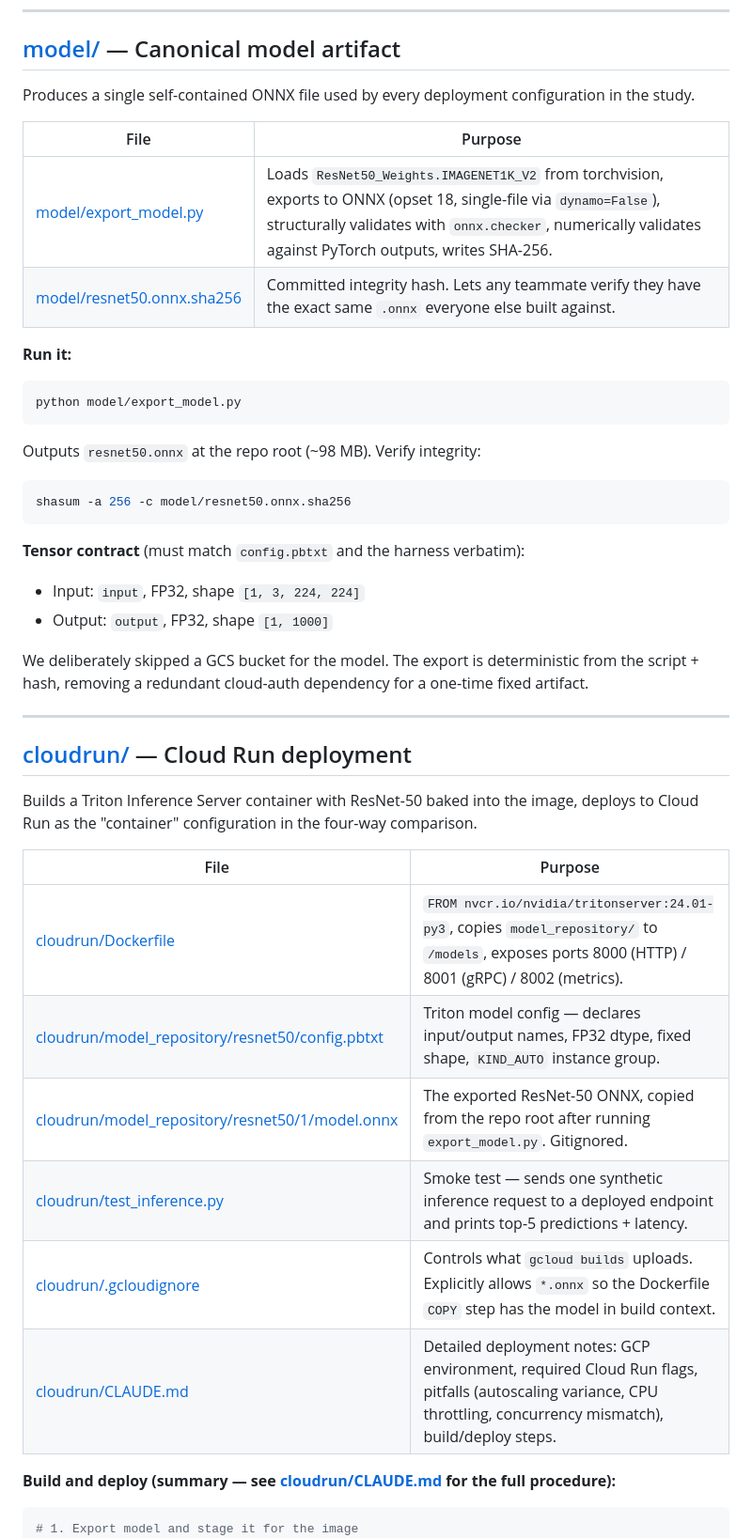
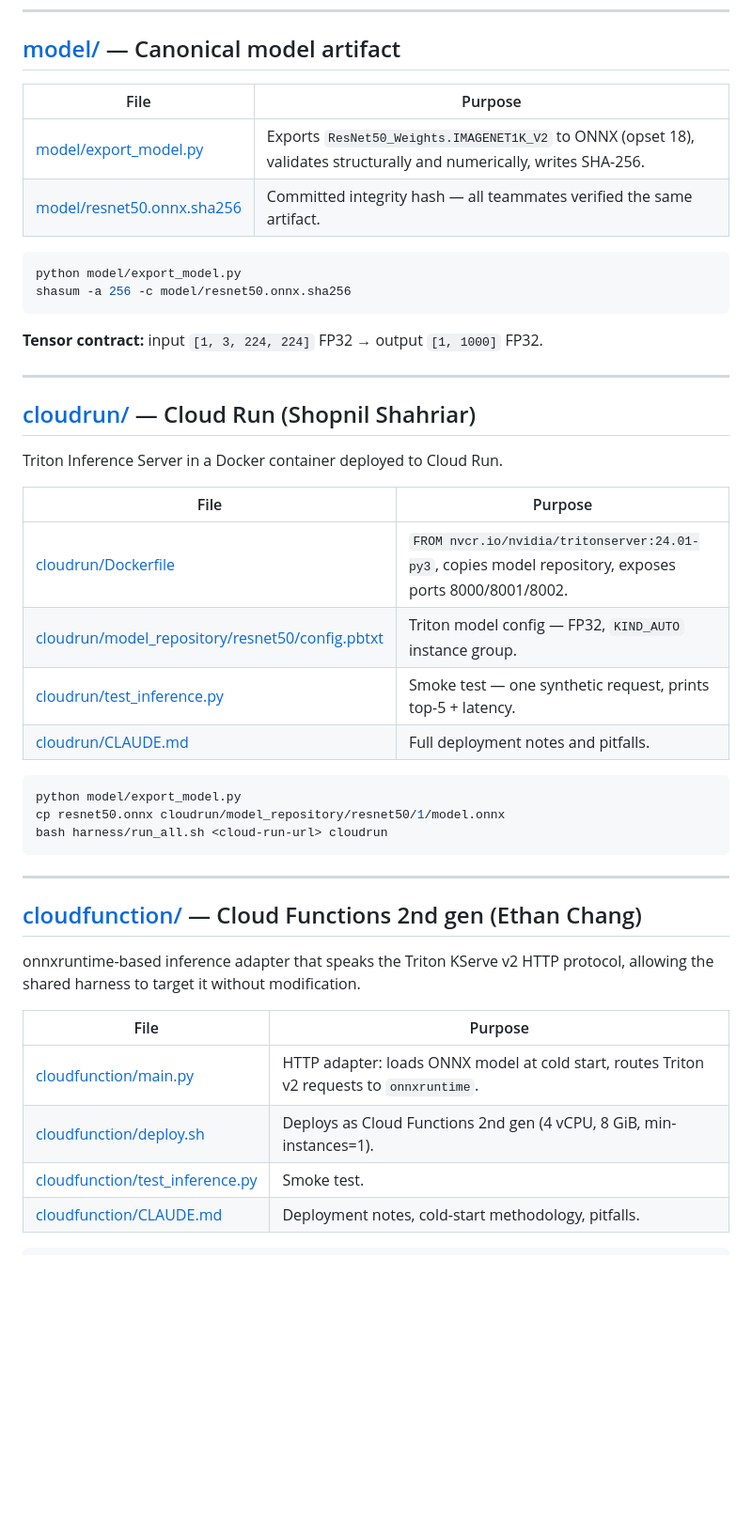
Before and after one commit to Shopnil09/project2-benchmark, a Markdown page: README.md, the part around one of its changes. Shown at 94% size. Drawn GitHub-style; blank space fills up the shorter version.

````diff
--- a/README.md
+++ b/README.md
@@ -28,48 +63,49 @@ The `resnet50.onnx` binary itself is **not committed** (gitignored). It is repro
 
 ## [model/](model/) — Canonical model artifact
 
-Produces a single self-contained ONNX file used by every deployment configuration in the study.
+| File | Purpose |
+|---|---|
+| [model/export_model.py](model/export_model.py) | Exports `ResNet50_Weights.IMAGENET1K_V2` to ONNX (opset 18), validates structurally and numerically, writes SHA-256. |
+| [model/resnet50.onnx.sha256](model/resnet50.onnx.sha256) | Committed integrity hash — all teammates verified the same artifact. |
+
+```bash
+python model/export_model.py
+shasum -a 256 -c model/resnet50.onnx.sha256
+```
+
+**Tensor contract:** input `[1, 3, 224, 224]` FP32 → output `[1, 1000]` FP32.
+
+---
+
+## [cloudrun/](cloudrun/) — Cloud Run (Shopnil Shahriar)
+
+Triton Inference Server in a Docker container deployed to Cloud Run.
 
 | File | Purpose |
 |---|---|
-| [model/export_model.py](model/export_model.py) | Loads `ResNet50_Weights.IMAGENET1K_V2` from torchvision, exports to ONNX (opset 18, single-file via `dynamo=False`), structurally validates with `onnx.checker`, numerically validates against PyTorch outputs, writes SHA-256. |
-| [model/resnet50.onnx.sha256](model/resnet50.onnx.sha256) | Committed integrity hash. Lets any teammate verify they have the exact same `.onnx` everyone else built against. |
-
-**Run it:**
+| [cloudrun/Dockerfile](cloudrun/Dockerfile) | `FROM nvcr.io/nvidia/tritonserver:24.01-py3`, copies model repository, exposes ports 8000/8001/8002. |
+| [cloudrun/model_repository/resnet50/config.pbtxt](cloudrun/model_repository/resnet50/config.pbtxt) | Triton model config — FP32, `KIND_AUTO` instance group. |
+| [cloudrun/test_inference.py](cloudrun/test_inference.py) | Smoke test — one synthetic request, prints top-5 + latency. |
+| [cloudrun/CLAUDE.md](cloudrun/CLAUDE.md) | Full deployment notes and pitfalls. |
 
 ```bash
 python model/export_model.py
+cp resnet50.onnx cloudrun/model_repository/resnet50/1/model.onnx
+bash harness/run_all.sh <cloud-run-url> cloudrun
 ```
-
-Outputs `resnet50.onnx` at the repo root (~98 MB). Verify integrity:
-
-```bash
-shasum -a 256 -c model/resnet50.onnx.sha256
-```
-
-**Tensor contract** (must match `config.pbtxt` and the harness verbatim):
-- Input:  `input`, FP32, shape `[1, 3, 224, 224]`
-- Output: `output`, FP32, shape `[1, 1000]`
-
-We deliberately skipped a GCS bucket for the model. The export is deterministic from the script + hash, removing a redundant cloud-auth dependency for a one-time fixed artifact.
 
 ---
 
-## [cloudrun/](cloudrun/) — Cloud Run deployment
+## [cloudfunction/](cloudfunction/) — Cloud Functions 2nd gen (Ethan Chang)
 
-Builds a Triton Inference Server container with ResNet-50 baked into the image, deploys to Cloud Run as the "container" configuration in the four-way comparison.
+onnxruntime-based inference adapter that speaks the Triton KServe v2 HTTP protocol, allowing the shared harness to target it without modification.
 
 | File | Purpose |
 |---|---|
-| [cloudrun/Dockerfile](cloudrun/Dockerfile) | `FROM nvcr.io/nvidia/tritonserver:24.01-py3`, copies `model_repository/` to `/models`, exposes ports 8000 (HTTP) / 8001 (gRPC) / 8002 (metrics). |
-| [cloudrun/model_repository/resnet50/config.pbtxt](cloudrun/model_repository/resnet50/config.pbtxt) | Triton model config — declares input/output names, FP32 dtype, fixed shape, `KIND_AUTO` instance group. |
-| [cloudrun/model_repository/resnet50/1/model.onnx](cloudrun/model_repository/resnet50/1/) | The exported ResNet-50 ONNX, copied from the repo root after running `export_model.py`. Gitignored. |
-| [cloudrun/test_inference.py](cloudrun/test_inference.py) | Smoke test — sends one synthetic inference request to a deployed endpoint and prints top-5 predictions + latency. |
-| [cloudrun/.gcloudignore](cloudrun/.gcloudignore) | Controls what `gcloud builds` uploads. Explicitly allows `*.onnx` so the Dockerfile `COPY` step has the model in build context. |
-| [cloudrun/CLAUDE.md](cloudrun/CLAUDE.md) | Detailed deployment notes: GCP environment, required Cloud Run flags, pitfalls (autoscaling variance, CPU throttling, concurrency mismatch), build/deploy steps. |
-
-**Build and deploy (summary — see [cloudrun/CLAUDE.md](cloudrun/CLAUDE.md) for the full procedure):**
+| [cloudfunction/main.py](cloudfunction/main.py) | HTTP adapter: loads ONNX model at cold start, routes Triton v2 requests to `onnxruntime`. |
+| [cloudfunction/deploy.sh](cloudfunction/deploy.sh) | Deploys as Cloud Functions 2nd gen (4 vCPU, 8 GiB, min-instances=1). |
+| [cloudfunction/test_inference.py](cloudfunction/test_inference.py) | Smoke test. |
+| [cloudfunction/CLAUDE.md](cloudfunction/CLAUDE.md) | Deployment notes, cold-start methodology, pitfalls. |
 
 ```bash
-# 1. Export model and stage it for the image
 python model/export_model.py
````
Also changed, not shown: other parts of README.md (+79 -89 lines), AASHIR_CONTRIBUTIONS.md (deleted, +0 -141 lines).
